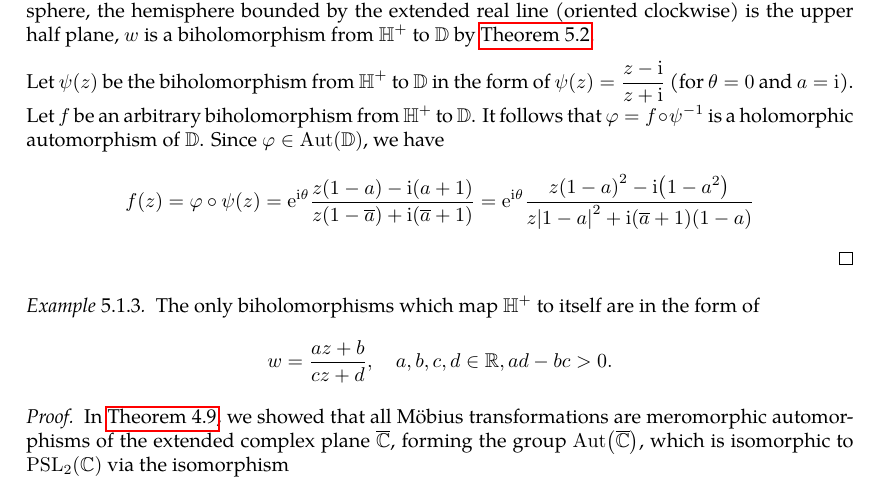
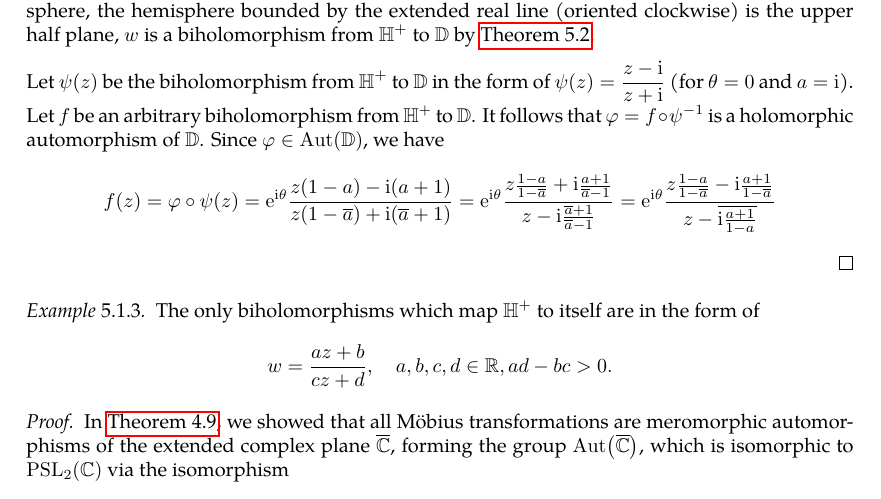
Before and after one commit to slipperking/complex-analysis-latex, a LaTeX document (main.tex): part of page 113 of 119, cut so that both start at the same text. Compiled offline with pdfLaTeX.

Commit message:
overleaf_to_git (Sat Jul 19 16:14:10 2025 -0700): update main.tex from r18032 to r18037

```diff
--- a/main.tex
+++ b/main.tex
@@ -2872,7 +2872,7 @@ We will now give examples of biholomorphisms.
     Assume \(w=\ee^{\ii\tau}\) for an arbitrary \(\tau\in\mathbb{R}\). We then have \[\Im(z)=\Im\qty[\frac{\qty(\ee^{\ii\tau}\overline{a}-a\ee^{\ii\theta})\qty(\ee^{-\ii\tau}-\ee^{-\ii\theta})}{\abs{\ee^{\ii\tau}-\ee^{\ii\theta}}^2}]=2\Im\qty[\frac{\Re(a)-\Re\qty(a\ee^{\ii\theta-\ii\tau})}{\abs{\ee^{\ii\tau}-\ee^{\ii\theta}}^2}]=0.\]
     Hence, \(z\) maps \(\partial\mathbb{D}\) to \(\overline{\mathbb{R}}\), and \(w\) maps \(\overline{\mathbb{R}}\) to \(\partial\mathbb{D}\) univalently and surjectively. Since on the Riemann sphere, the hemisphere bounded by the extended real line (oriented clockwise) is the upper half plane, \(w\) is a biholomorphism from \(\mathbb{H}^+\) to \(\mathbb{D}\) by \autoref{thm:boundaryofconformalmap}.
 
-    Let \(\psi(z)\) be the biholomorphism from \(\mathbb{H}^+\) to \(\mathbb{D}\) in the form of \(\psi(z)=\frac{z-\ii}{z+\ii}\) (for \(\theta=0\) and \(a=\ii\)). Let \(f\) be an arbitrary biholomorphism from \(\mathbb{H}^+\) to \(\mathbb{D}\). It follows that \(\varphi=f\circ\psi^{-1}\) is a holomorphic automorphism of \(\mathbb{D}\). Since \(\varphi\in\Aut(\mathbb{D})\), we have \[f(z)=\varphi\circ\psi(z)=\ee^{\ii\theta}\frac{z\qty(1-a)-\ii\qty(a+1)}{z\qty(1-\overline{a})+\ii\qty(\overline{a}+1)}=\ee^{\ii\theta}\frac{z\qty(1-a)^2-\ii\qty(1-a^2)}{z\abs{1-a}^2+\ii\qty(\overline{a}+1)(1-a)}\]
+    Let \(\psi(z)\) be the biholomorphism from \(\mathbb{H}^+\) to \(\mathbb{D}\) in the form of \(\psi(z)=\frac{z-\ii}{z+\ii}\) (for \(\theta=0\) and \(a=\ii\)). Let \(f\) be an arbitrary biholomorphism from \(\mathbb{H}^+\) to \(\mathbb{D}\). It follows that \(\varphi=f\circ\psi^{-1}\) is a holomorphic automorphism of \(\mathbb{D}\). Since \(\varphi\in\Aut(\mathbb{D})\), we have \[f(z)=\varphi\circ\psi(z)=\ee^{\ii\theta}\frac{z\qty(1-a)-\ii\qty(a+1)}{z\qty(1-\overline{a})+\ii\qty(\overline{a}+1)}=\ee^{\ii\theta}\frac{z\frac{1-a}{1-\overline{a}}+\ii\frac{a+1}{\overline{a}-1}}{z-\ii\frac{\overline{a}+1}{\overline{a}-1}}=\ee^{\ii\theta}\frac{z\frac{1-a}{1-\overline{a}}-\ii\frac{a+1}{1-\overline{a}}}{z-\overline{\ii\frac{a+1}{1-a}}}\]
 \end{proof}
 \begin{example}\label{ex:upperhalfplaneholomorphicautomorphisms}
     The only biholomorphisms which map \(\mathbb{H}^+\) to itself are in the form of \[w=\frac{az+b}{cz+d},\quad a,b,c,d\in\mathbb{R},ad-bc>0.\]
```
